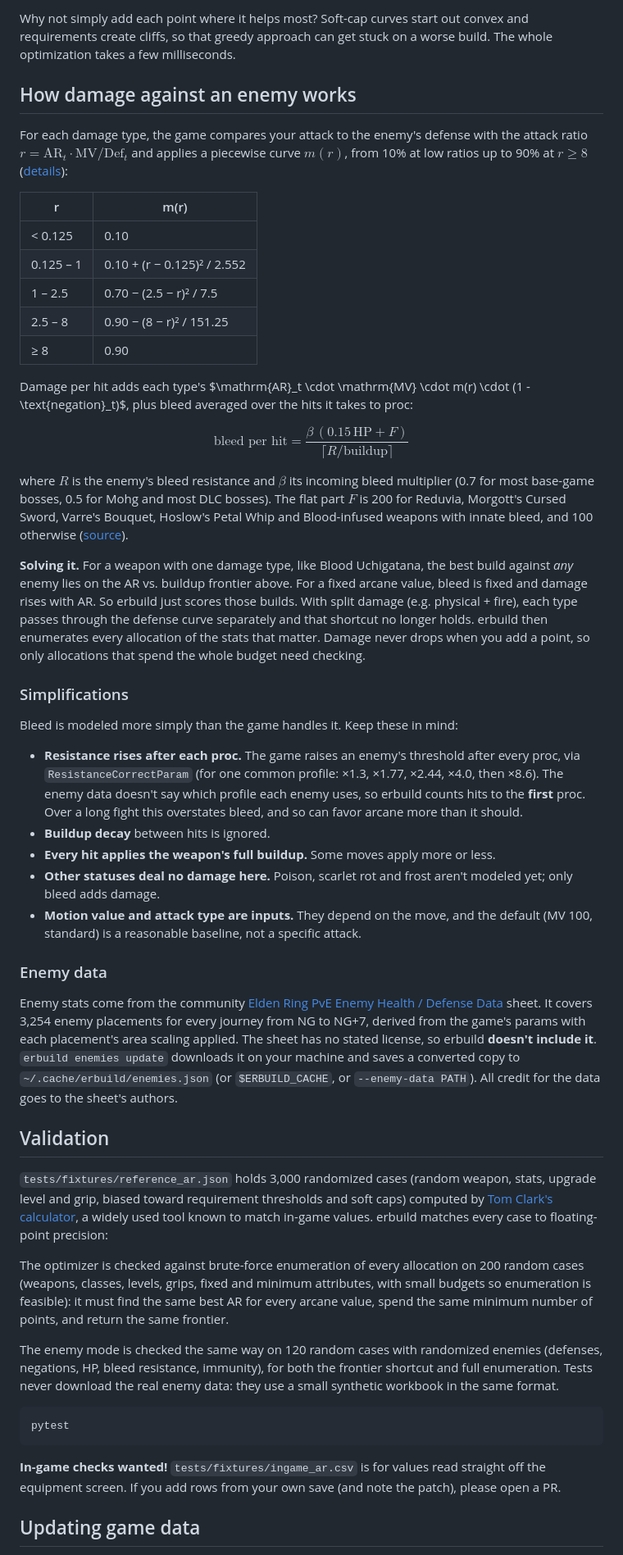
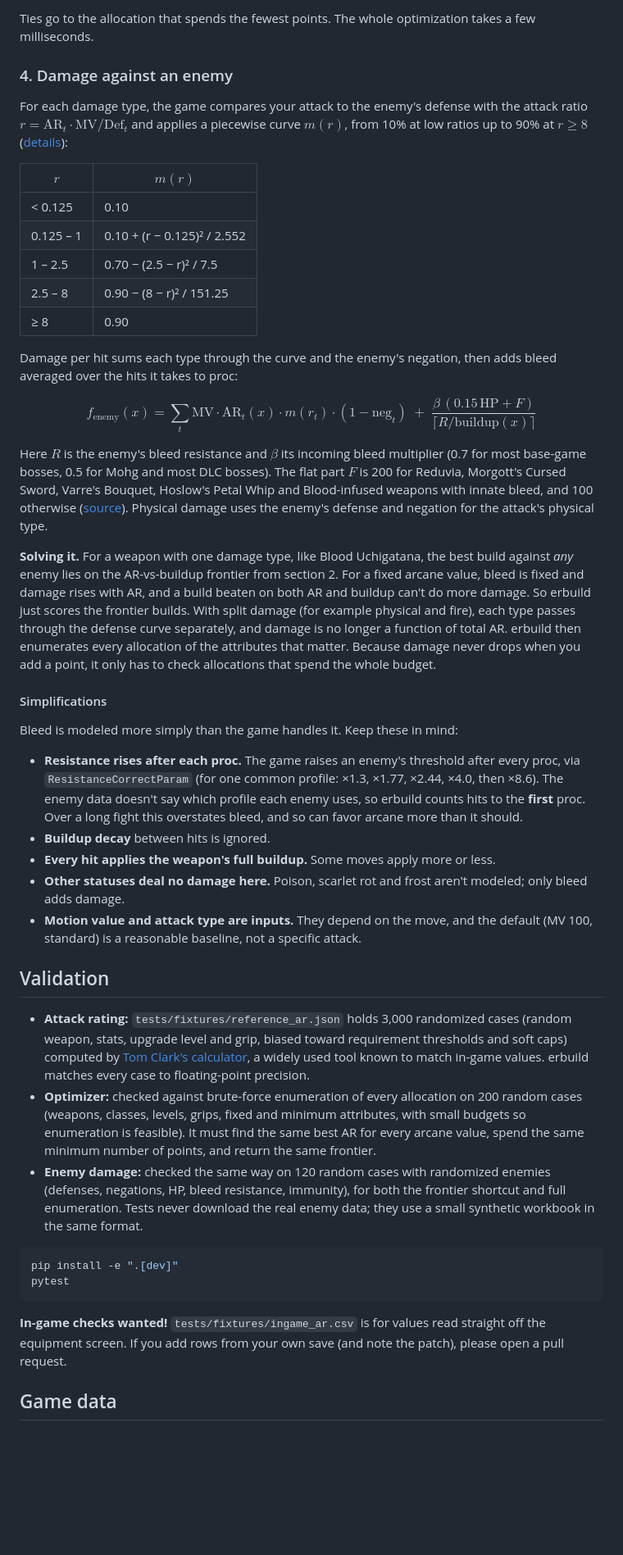
Before and after one commit to johnboerchers/erbuild, a Markdown page: README.md, the part around the change printed below. Shown: that part at 82% size. GitHub-like rendering; blank space fills up the shorter version.

````diff
--- a/README.md
+++ b/README.md
@@ -213,16 +276,15 @@ three facts about the formula above:
 
-Why not simply add each point where it helps most? Soft-cap curves start out
-convex and requirements create cliffs, so that greedy approach can get stuck on a
-worse build. The whole optimization takes a few milliseconds.
+Ties go to the allocation that spends the fewest points. The whole optimization takes
+a few milliseconds.
 
-## How damage against an enemy works
+### 4. Damage against an enemy
 
 For each damage type, the game compares your attack to the enemy's defense with the
 attack ratio $r = \mathrm{AR}_t \cdot \mathrm{MV} / \mathrm{Def}_t$ and applies a
 piecewise curve $m(r)$, from 10% at low ratios up to 90% at $r \ge 8$
 ([details](https://eldenring.wiki.fextralife.com/Calculating+Damage)):
 
-| r | m(r) |
+| $r$ | $m(r)$ |
 |---|---|
 | < 0.125 | 0.10 |
 | 0.125 – 1 | 0.10 + (r − 0.125)² / 2.552 |
@@ -230,28 +292,31 @@ piecewise curve $m(r)$, from 10% at low ratios up to 90% at $r \ge 8$
 | 2.5 – 8 | 0.90 − (8 − r)² / 151.25 |
 | ≥ 8 | 0.90 |
 
-Damage per hit adds each type's $\mathrm{AR}_t \cdot \mathrm{MV} \cdot m(r) \cdot
-(1 - \text{negation}_t)$, plus bleed averaged over the hits it takes to proc:
+Damage per hit sums each type through the curve and the enemy's negation, then adds
+bleed averaged over the hits it takes to proc:
 
 $$
-\text{bleed per hit} = \frac{\beta\,(0.15\,\mathrm{HP} + F)}{\lceil R / \text{buildup} \rceil}
+f_{\text{enemy}}(x) = \sum_{t} \mathrm{MV} \cdot \mathrm{AR}_t(x) \cdot m(r_t) \cdot (1 - \text{neg}_t)
+\;+\; \frac{\beta\,(0.15\,\mathrm{HP} + F)}{\big\lceil R / \mathrm{buildup}(x) \big\rceil}
 $$
 
-where $R$ is the enemy's bleed resistance and $\beta$ its incoming bleed multiplier
-(0.7 for most base-game bosses, 0.5 for Mohg and most DLC bosses). The flat part $F$ is
-200 for Reduvia, Morgott's Cursed Sword, Varre's Bouquet, Hoslow's Petal Whip and
+Here $R$ is the enemy's bleed resistance and $\beta$ its incoming bleed multiplier
+(0.7 for most base-game bosses, 0.5 for Mohg and most DLC bosses). The flat part $F$
+is 200 for Reduvia, Morgott's Cursed Sword, Varre's Bouquet, Hoslow's Petal Whip and
 Blood-infused weapons with innate bleed, and 100 otherwise
-([source](https://eldenring.wiki.fextralife.com/Hemorrhage)).
+([source](https://eldenring.wiki.fextralife.com/Hemorrhage)). Physical damage uses
+the enemy's defense and negation for the attack's physical type.
 
 **Solving it.** For a weapon with one damage type, like Blood Uchigatana, the best
-build against *any* enemy lies on the AR vs. buildup frontier above. For a fixed arcane
-value, bleed is fixed and damage rises with AR. So erbuild just scores those builds.
-With split damage (e.g. physical + fire), each type passes through the defense curve
-separately and that shortcut no longer holds. erbuild then enumerates every
-allocation of the stats that matter. Damage never drops when you add a point, so only
-allocations that spend the whole budget need checking.
+build against *any* enemy lies on the AR-vs-buildup frontier from section 2. For a
+fixed arcane value, bleed is fixed and damage rises with AR, and a build beaten on
+both AR and buildup can't do more damage. So erbuild just scores the frontier builds.
+With split damage (for example physical and fire), each type passes through the
+defense curve separately, and damage is no longer a function of total AR. erbuild then
+enumerates every allocation of the attributes that matter. Because damage never drops
+when you add a point, it only has to check allocations that spend the whole budget.
 
-### Simplifications
+#### Simplifications
 
 Bleed is modeled more simply than the game handles it. Keep these in mind:
 
@@ -263,46 +328,35 @@ Bleed is modeled more simply than the game handles it. Keep these in mind:
 - **Buildup decay** between hits is ignored.
 - **Every hit applies the weapon's full buildup.** Some moves apply more or less.
 - **Other statuses deal no damage here.** Poison, scarlet rot and frost aren't
-  modeled yet; only bleed adds damage.
+  modeled; only bleed adds damage.
 - **Motion value and attack type are inputs.** They depend on the move, and the
   default (MV 100, standard) is a reasonable baseline, not a specific attack.
 
-### Enemy data
-
-Enemy stats come from the community
-[Elden Ring PvE Enemy Health / Defense Data](https://docs.google.com/spreadsheets/d/1BVwmKqB8pvuyJkSTGYOM2kAJxFMQ0jVsc6aKYz_Upes/edit)
-sheet. It covers 3,254 enemy placements for every journey from NG to NG+7, derived
-from the game's params with each placement's area scaling applied. The sheet has no
-stated license, so erbuild **doesn't include it**. `erbuild enemies update` downloads
-it on your machine and saves a converted copy to `~/.cache/erbuild/enemies.json` (or
-`$ERBUILD_CACHE`, or `--enemy-data PATH`). All credit for the data goes to the sheet's
-authors.
-
 ## Validation
 
-`tests/fixtures/reference_ar.json` holds 3,000 randomized cases (random weapon, stats,
-upgrade level and grip, biased toward requirement thresholds and soft caps) computed by
-[Tom Clark's calculator](https://github.com/ThomasJClark/elden-ring-weapon-calculator),
-a widely used tool known to match in-game values. erbuild matches every case to
-floating-point precision:
-
-The optimizer is checked against brute-force enumeration of every allocation on
-200 random cases (weapons, classes, levels, grips, fixed and minimum attributes, with
-small budgets so enumeration is feasible): it must find the same best AR for every
-arcane value, spend the same minimum number of points, and return the same frontier.
-
-The enemy mode is checked the same way on 120 random cases with randomized enemies
-(defenses, negations, HP, bleed resistance, immunity), for both the frontier shortcut
-and full enumeration. Tests never download the real enemy data: they use a small
-synthetic workbook in the same format.
+- **Attack rating:** `tests/fixtures/reference_ar.json` holds 3,000 randomized cases
+  (random weapon, stats, upgrade level and grip, biased toward requirement thresholds
+  and soft caps) computed by
+  [Tom Clark's calculator](https://github.com/ThomasJClark/elden-ring-weapon-calculator),
+  a widely used tool known to match in-game values. erbuild matches every case to
+  floating-point precision.
+- **Optimizer:** checked against brute-force enumeration of every allocation on 200
+  random cases (weapons, classes, levels, grips, fixed and minimum attributes, with
+  small budgets so enumeration is feasible). It must find the same best AR for every
+  arcane value, spend the same minimum number of points, and return the same frontier.
+- **Enemy damage:** checked the same way on 120 random cases with randomized enemies
+  (defenses, negations, HP, bleed resistance, immunity), for both the frontier
+  shortcut and full enumeration. Tests never download the real enemy data; they use a
+  small synthetic workbook in the same format.
 
 ```bash
+pip install -e ".[dev]"
 pytest
 ```
 
 **In-game checks wanted!** `tests/fixtures/ingame_ar.csv` is for values read straight
 off the equipment screen. If you add rows from your own save (and note the patch),
-please open a PR.
+please open a pull request.
 
-## Updating game data
+## Game data
 
````
Also changed, not shown: other parts of README.md (+127 -73 lines), docs/images/web-app.png (added).
